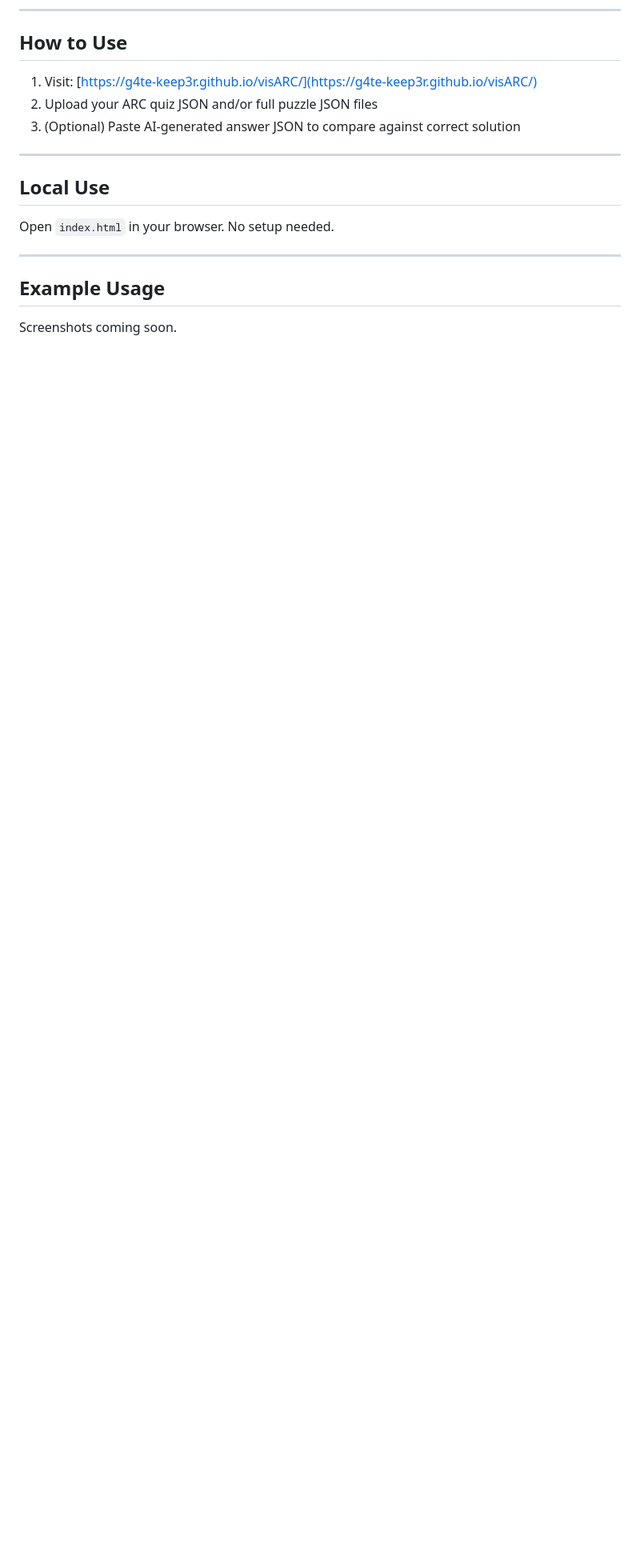
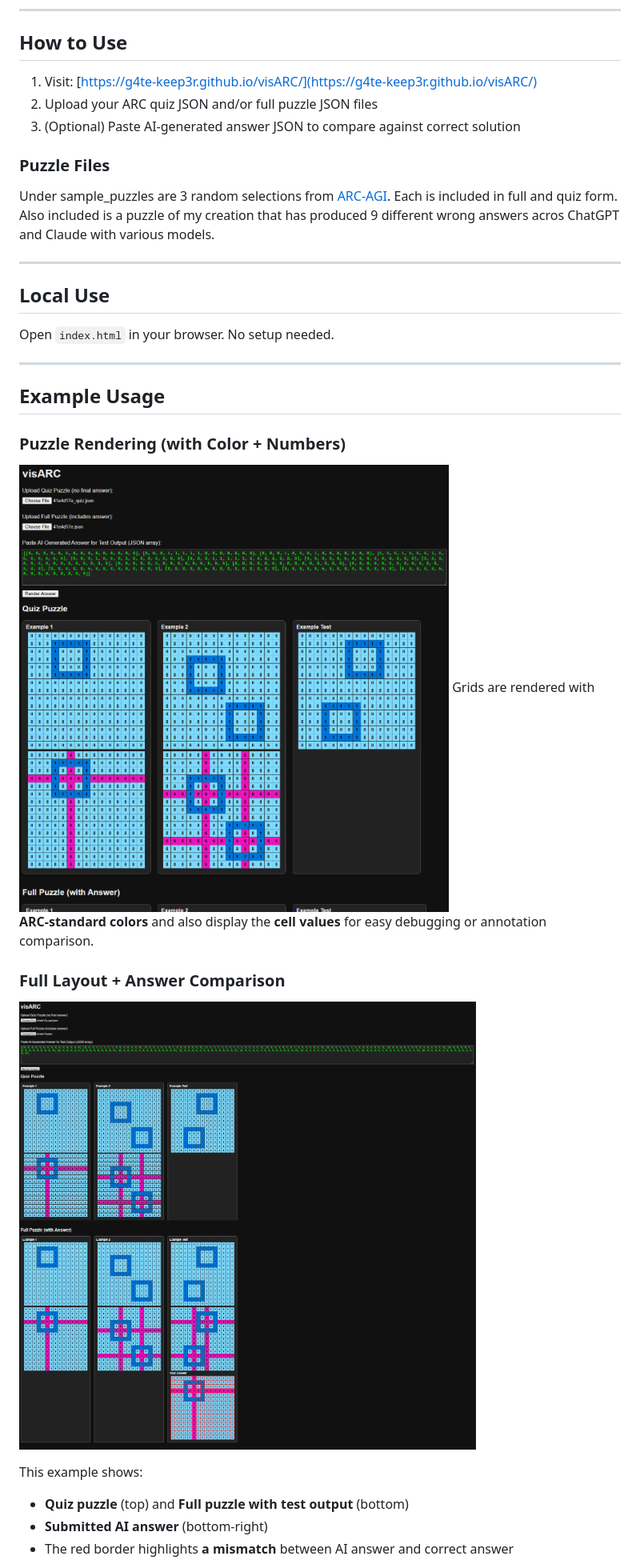
Before and after one commit to G4te-Keep3r/visARC, a Markdown page: README.md, the part around the change printed below. Shown: that part at 80% size. Drawn GitHub-style; pictures changed too: screenshot1.PNG (added), screenshot2.PNG (added); blank space fills up the shorter version.

Commit message:
added example puzzle jsons and screenshots

```diff
--- a/README.md
+++ b/README.md
@@ -18,6 +18,9 @@ ARC puzzle visualizer for verifying test integrity and comparing AI responses.
 2. Upload your ARC quiz JSON and/or full puzzle JSON files
 3. (Optional) Paste AI-generated answer JSON to compare against correct solution
 
+### Puzzle Files
+Under sample_puzzles are 3 random selections from [ARC-AGI](https://github.com/fchollet/ARC-AGI/tree/master/data/training). Each is included in full and quiz form. Also included is a puzzle of my creation that has produced 9 different wrong answers acros ChatGPT and Claude with various models.
+
 ---
 
 ## Local Use
@@ -27,4 +30,18 @@ Open `index.html` in your browser. No setup needed.
 ---
 
 ## Example Usage
-Screenshots coming soon.
+
+### Puzzle Rendering (with Color + Numbers)
+![Puzzle with cell numbers](screenshot1.PNG)
+Grids are rendered with **ARC-standard colors** and also display the **cell values** for easy debugging or annotation comparison.
+
+
+### Full Layout + Answer Comparison
+
+![Full puzzle view with wrong answer highlighted](screenshot2.PNG)
+
+This example shows:
+- **Quiz puzzle** (top) and **Full puzzle with test output** (bottom)
+- **Submitted AI answer** (bottom-right)
+ - The red border highlights **a mismatch** between AI answer and correct answer
+
```
Also changed, not shown: other parts of README.md (+9 -1 lines), 8 other files.
